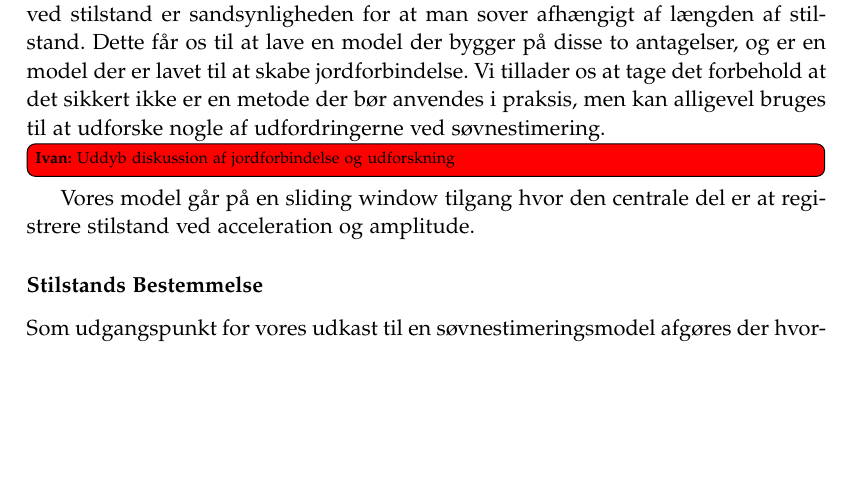
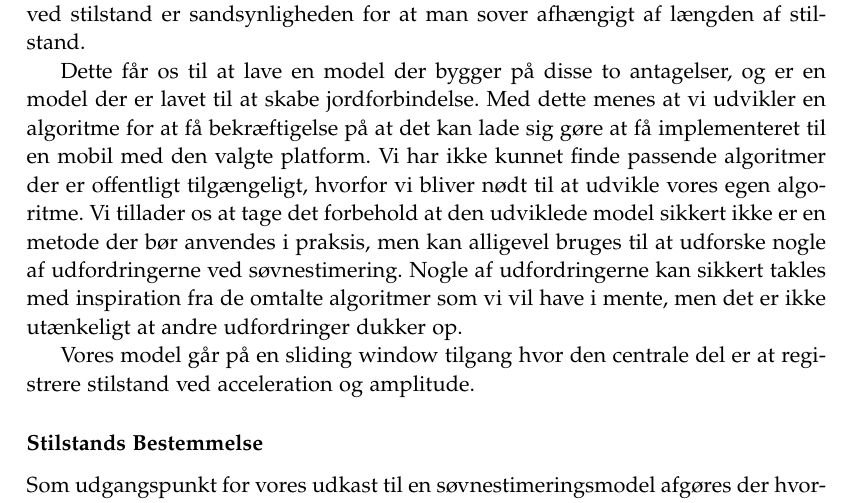
Before and after one commit to lgrave11/P8-Report, a LaTeX thesis (Report/master.tex, which reads Report/indhold/soevn/proof_of_concept.tex): part of page 23 of 46, cut so that both start at the same text, the shorter picture padded with empty space. Compiled offline with pdfLaTeX; a LaTeX package or settings file that is missing is left out.

Commit message:
uddybning af diskussion af jordforbindelse og udforskning

```diff
--- a/Report/indhold/soevn/proof_of_concept.tex
+++ b/Report/indhold/soevn/proof_of_concept.tex
@@ -72,8 +72,12 @@ Hvordan dette gøres bør overvejes ved videreudvikling, men til dette proof of
 Ud fra observeret data etablerer vi nogle antagelser som vi går ud fra holder til fremtidigt data også.
 Disse er at når man observerer en handling om det er acceleration eller amplitude, kan vi med stor sikkerhed sige at man ikke sover.
 Modsat ved stilstand er sandsynligheden for at man sover afhængigt af længden af stilstand.
+
 Dette får os til at lave en model der bygger på disse to antagelser, og er en model der er lavet til at skabe jordforbindelse.
-Vi tillader os at tage det forbehold at det sikkert ikke er en metode der bør anvendes i praksis, men kan alligevel bruges til at udforske nogle af udfordringerne ved søvnestimering.\ivan{Uddyb diskussion af jordforbindelse og udforskning}
+Med dette menes at vi udvikler en algoritme for at få bekræftigelse på at det kan lade sig gøre at få implementeret til en mobil med den valgte platform.
+Vi har ikke kunnet finde passende algoritmer der er offentligt tilgængeligt, hvorfor vi bliver nødt til at udvikle vores egen algoritme.
+Vi tillader os at tage det forbehold at den udviklede model sikkert ikke er en metode der bør anvendes i praksis, men kan alligevel bruges til at udforske nogle af udfordringerne ved søvnestimering.
+Nogle af udfordringerne kan sikkert takles med inspiration fra de omtalte algoritmer som vi vil have i mente, men det er ikke utænkeligt at andre udfordringer dukker op.
 
 Vores model går på en sliding window tilgang hvor den centrale del er at registrere stilstand ved acceleration og amplitude.
 \subsubsection{Stilstands Bestemmelse}
```
